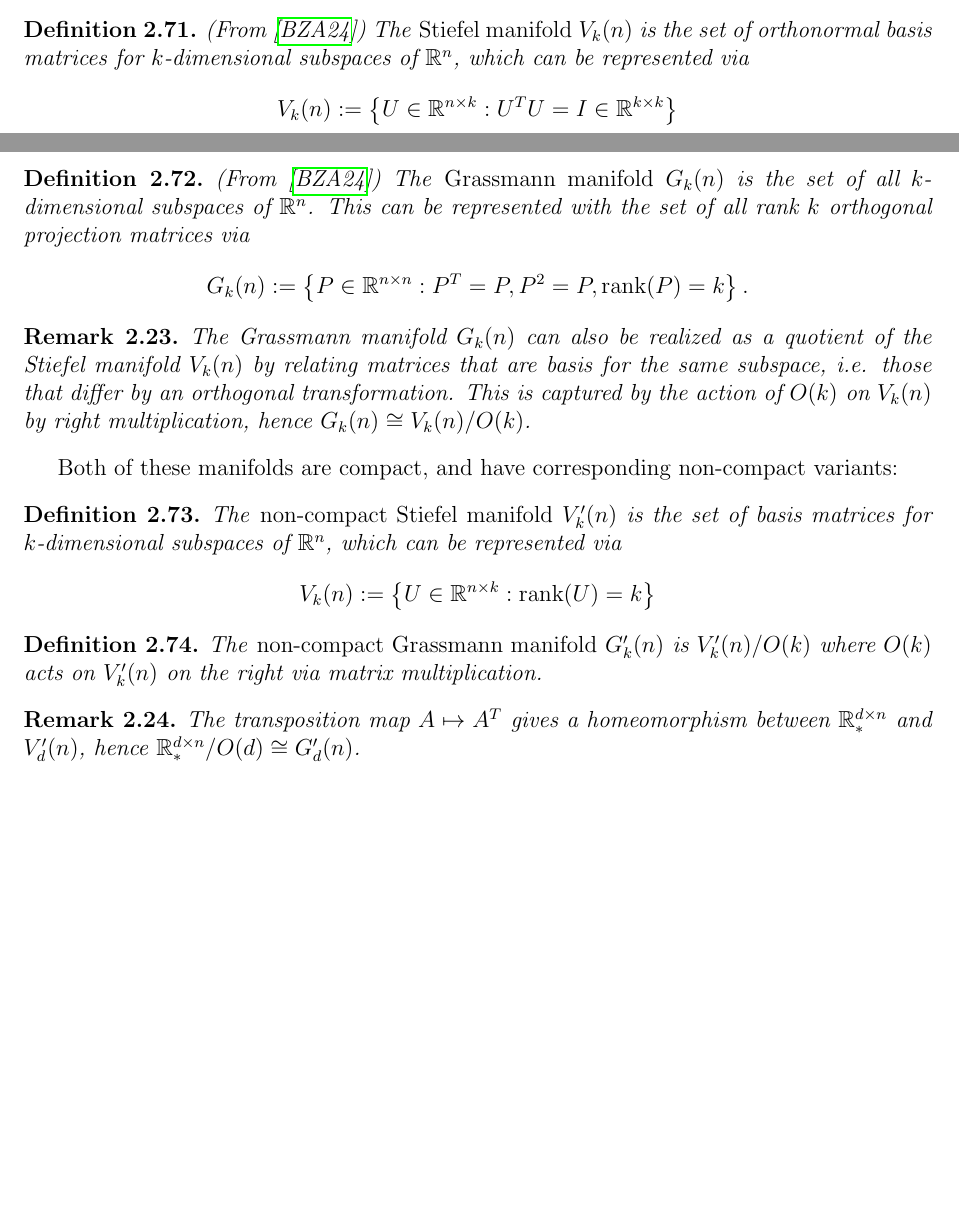
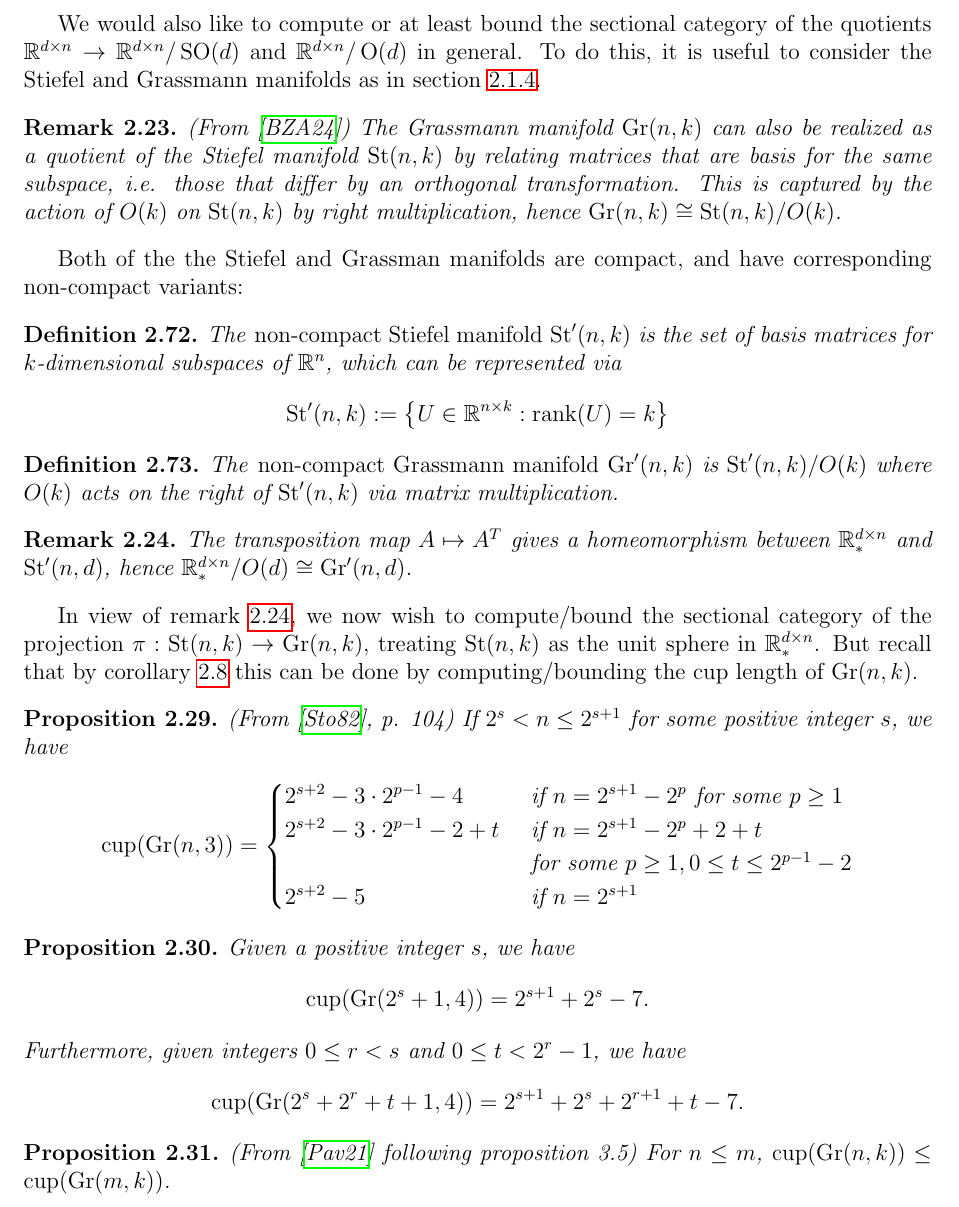
Before and after one commit to nkenschaft/cmu-ms-thesis, a LaTeX thesis (notes/notes.tex, which reads mathmacros.sty, notes/canonicalizing-matrices.tex): two parts of pages 28 and 29 of 37 before the commit and part of page 34 of 37 after it, the two joined at a grey line, cut at the place of the change, the shorter picture padded with empty space. Compiled offline with pdfLaTeX.

Commit message:
EOD 6/10

```diff
--- a/mathmacros.sty
+++ b/mathmacros.sty
@@ -282,7 +282,7 @@
 
 
 % thesis %
-\DeclareMathOperator{\cuplength}{cup} % cup length
+\DeclareMathOperator{\cupln}{cup} % cup length
 \DeclareMathOperator{\TC}{\mathbf{TC}} % topological complexity
 \DeclareMathOperator{\cat}{cat} % Lusternik-Schnirelmann category
 \DeclareMathOperator{\secat}{secat} % (weak/homotopy) sectional category
--- a/notes/canonicalizing-matrices.tex
+++ b/notes/canonicalizing-matrices.tex
@@ -146,45 +146,6 @@ With corollary \ref{cor:Rnd/Od-cong-Snd} in hand, we have that any invariant map
         This follows from proposition \ref{prop:psd-iff-transpose-product}, lemma \ref{lem:Od-cong-psd}, and lemma \ref{lem:free-iff-full-rank}.
     \end{proof}
 \end{corollary}
-
-\begin{definition}
-    (From \cite{bendokat2024grassmanhandbook})
-    The \emph{Stiefel manifold} $V_k(n)$ is the set of orthonormal basis matrices for $k$-dimensional subspaces of $\R^n$, which can be represented via
-    \[
-        V_k(n) := \set{U \in \R^{n \times k} : U^T U = I \in \R^{k \times k}}
-    \]
-\end{definition}
-
-\begin{definition}
-    (From \cite{bendokat2024grassmanhandbook})
-    The \emph{Grassmann manifold} $G_k(n)$ is the set of all $k$-dimensional subspaces of $\R^n$.
-    This can be represented with the set of all rank $k$ orthogonal projection matrices via
-    \[
-        G_k(n) := \set{P \in \R^{n \times n} : P^T = P, P^2 = P, \rank(P) = k}.
-    \]
-\end{definition}
-
-\begin{remark}
-    The Grassmann manifold $G_k(n)$ can also be realized as a quotient of the Stiefel manifold $V_k(n)$ by relating matrices that are basis for the same subspace, i.e. those that differ by an orthogonal transformation.
-    This is captured by the action of $O(k)$ on $V_k(n)$ by right multiplication, hence $G_k(n) \cong V_k(n) / O(k)$.
-\end{remark}
-
-Both of these manifolds are compact, and have corresponding non-compact variants:
-
-\begin{definition}
-    The \emph{non-compact Stiefel manifold} $V'_k(n)$ is the set of basis matrices for $k$-dimensional subspaces of $\R^n$, which can be represented via
-    \[
-        V_k(n) := \set{U \in \R^{n \times k} : \rank(U) = k}
-    \]
-\end{definition}
-
-\begin{definition}
-    The \emph{non-compact Grassmann manifold} $G'_k(n)$ is $V'_k(n) / O(k)$ where $O(k)$ acts on $V'_k(n)$ on the right via matrix multiplication.
-\end{definition}
-
-\begin{remark}
-    The transposition map $A \mapsto A^T$ gives a homeomorphism between $\R^{d \times n}_*$ and $V'_d(n)$, hence $\R^{d \times n}_* / O(d) \cong G'_d(n)$.
-\end{remark}
 
 We now present a somewhat simplified proof of the result of \cite{colman2013equivariant}  that $(\R^{d \times n}, O(d))$ and $(\R^{d \times n}, SO(d))$ lack continuous canonicalizations for $n > d$ and $n \geq d$ respectively.
 Propositions \ref{prop:PSD-mod-scale-cong-ball} and \ref{prop:mod-SOn-cong-PSD} and theorem \ref{thm:Casson} are due to Casson, as presented in theorem 1.1 of \cite{kendall1999shape}.
@@ -441,3 +402,64 @@ With Casson's theorem in hand we can now rather quickly prove two of \cite{dym20
         Therefore both $s_+$ and $s_-$ are local sections of $q$ one $S_+$ and $S_-$ respectively, and both $S_+$ and $S_-$ are open in the quotient by construction so we conclude that $\ssecat(q) \leq 2$.
     \end{proof}
 \end{proposition}
+
+We would also like to compute or at least bound the sectional category of the quotients $\R^{d \times n} \to \R^{d \times n} / \SO(d)$ and $\R^{d \times n} / \O(d)$ in general.
+To do this, it is useful to consider the Stiefel and Grassmann manifolds as in section \ref{sec:bg-stiefel-whitney-classes}.
+
+
+\begin{remark}
+    (From \cite{bendokat2024grassmanhandbook})
+    The Grassmann manifold $\Gr(n,k)$ can also be realized as a quotient of the Stiefel manifold $\St(n,k)$ by relating matrices that are basis for the same subspace, i.e. those that differ by an orthogonal transformation.
+    This is captured by the action of $O(k)$ on $\St(n,k)$ by right multiplication, hence $\Gr(n,k) \cong \St(n,k) / O(k)$.
+\end{remark}
+
+Both of the the Stiefel and Grassman manifolds are compact, and have corresponding non-compact variants:
+
+\begin{definition}
+    The \emph{non-compact Stiefel manifold} $\St'(n,k)$ is the set of basis matrices for $k$-dimensional subspaces of $\R^n$, which can be represented via
+    \[
+        \St'(n,k) := \set{U \in \R^{n \times k} : \rank(U) = k}
+    \]
+\end{definition}
+
+\begin{definition}
+    The \emph{non-compact Grassmann manifold} $\Gr'(n,k)$ is $\St'(n,k) / O(k)$ where $O(k)$ acts on the right of $\St'(n,k)$ via matrix multiplication.
+\end{definition}
+
+\begin{remark}\label{rem:full-rank-hom-stiefel}
+    The transposition map $A \mapsto A^T$ gives a homeomorphism between $\R^{d \times n}_*$ and $\St'(n,d)$, hence $\R^{d \times n}_* / O(d) \cong \Gr'(n,d)$.
+\end{remark}
+
+In view of remark \ref{rem:full-rank-hom-stiefel}, we now wish to compute/bound the sectional category of the projection $\pi : \St(n,k) \to \Gr(n,k)$, treating $\St(n,k)$ as the unit sphere in $\R^{d \times n}_*$.
+But recall that by corollary \ref{cor:nil-st-gr-proj-eq-cup-gr} this can be done by computing/bounding the cup length of $\Gr(n,k)$.
+
+\begin{proposition}
+    (From \cite{stong1982}, p. 104)
+    If $2^s < n \leq 2^{s+1}$ for some positive integer $s$, we have
+    \[
+        \cupln(\Gr(n,3))
+        = \begin{cases}
+            2^{s + 2} - 3 \cdot 2^{p - 1} - 4 &\text{ if } n = 2^{s+1} - 2^{p} \text{ for some } p \geq 1 \\
+            2^{s + 2} - 3 \cdot 2^{p - 1} - 2 + t &\text{ if } n = 2^{s+1} - 2^{p} + 2 + t\\
+            &\text{ for some } p \geq 1, 0 \leq t \leq 2^{p-1}-2 \\
+            2^{s + 2} - 5 &\text{ if } n = 2^{s+1} \\
+        \end{cases}
+    \]
+\end{proposition}
+
+\begin{proposition}
+    Given a positive integer $s$, we have
+    \[
+        \cupln(\Gr(2^s+1,4)) = 2^{s+1}+2^s-7.
+    \]
+    Furthermore, given integers $0 \leq r < s$ and $0 \leq t < 2^r - 1$, we have
+    \[
+        \cupln(\Gr(2^s+2^r+t+1,4)) = 2^{s+1} + 2^s + 2^{r+1} + t - 7.
+    \]
+\end{proposition}
+
+% TODO: this proposition causes the 2 above not to work for n \leq 9. not sure why.
+\begin{proposition}
+    (From \cite{pavesic2021} following proposition 3.5)
+    For $n \leq m$, $\cupln(\Gr(n,k)) \leq \cupln(\Gr(m,k))$.
+\end{proposition}
```
Also changed, not shown: notes/farber-motion-planning.tex (+1 -1 lines), notes/stiefel-whitney-classes.tex (+5 -4 lines), notes/todo.tex (+1 -0 lines), sources.bib (+25 -0 lines), notes/notes.pdf, scripts/Cup Lengths of Gr(n,k) for n <=16, k=3,4.png (added), scripts/Cup Lengths of Gr(n,k) for n <=32, k=3,4.png (added), scripts/Cup Lengths of Gr(n,k) for n <=64, k=3,4.png (added), scripts/Cup Lengths of Gr(n,k) for n <=65536, k=3,4.png (added), 1 other file.
